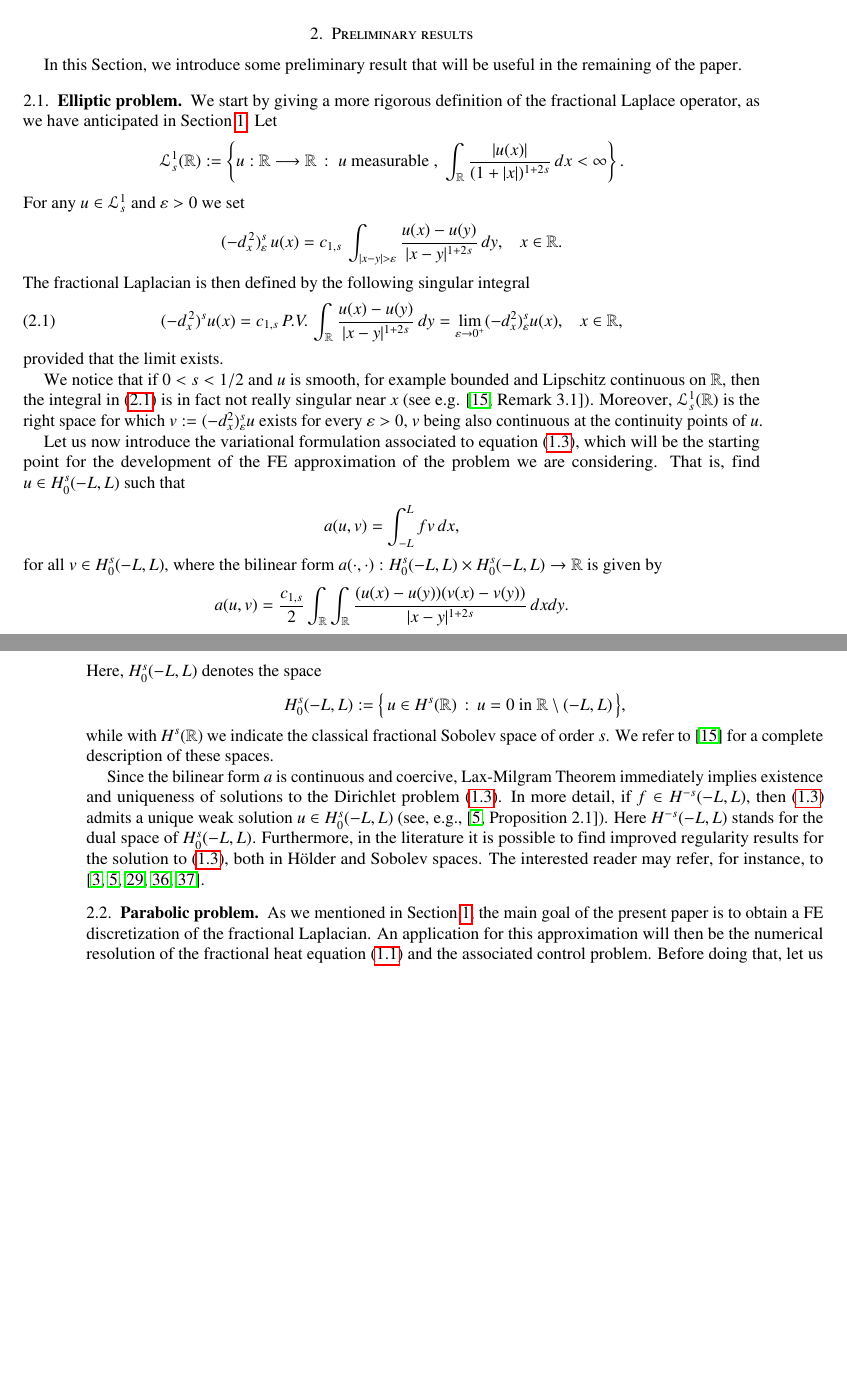
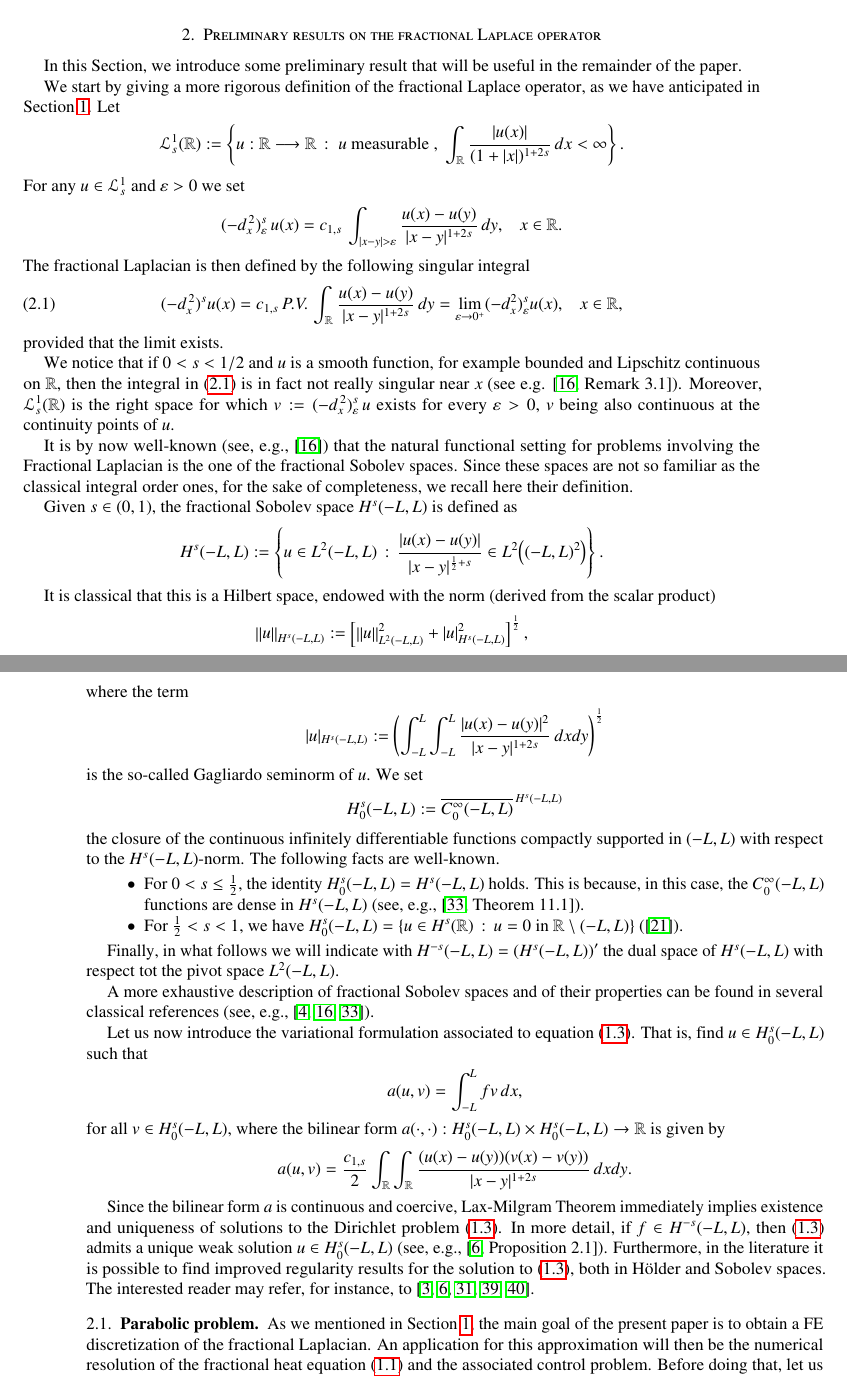
Before and after one commit to victor-santamaria/Num-control-fractional, a LaTeX paper (fl_numerics.tex, which reads theoretical.tex): two parts of pages 3 and 4 of 9, joined at a grey line, cut at the place of the change, the shorter picture padded with empty space. Compiled offline with pdfLaTeX.

Commit message:
changes theoretical

```diff
--- a/theoretical.tex
+++ b/theoretical.tex
@@ -1,8 +1,8 @@
-\section{Preliminary results}\label{theor_sec}
+\section{Preliminary results on the fractional Laplace operator}\label{theor_sec}
 
-In this Section, we introduce some preliminary result that will be useful in the remaining of the paper.
+In this Section, we introduce some preliminary result that will be useful in the remainder of the paper.
 
-\subsection{Elliptic problem}
+%\subsection{Elliptic problem}
 
 We start by giving a more rigorous definition of the fractional Laplace operator, as we have anticipated in Section \ref{intro_sec}. Let
 \begin{align*}
@@ -18,23 +18,48 @@ The fractional Laplacian is then defined by the following singular integral
 \end{align}
 provided that the limit exists.
 
-We notice that if $0<s<1/2$ and $u$ is smooth, for example bounded and Lipschitz continuous on $\RR$, then the integral in \eqref{fl} is in fact not really singular near $x$ (see e.g. \cite[Remark 3.1]{dihitchhiker}). Moreover, $\mathcal L_s^1(\RR)$ is the right space for which $v:= (-d_x^2)^s_{\varepsilon} u$ exists for every $\varepsilon > 0$, $v$ being also continuous at the continuity points of $u$.
+We notice that if $0<s<1/2$ and $u$ is a smooth function, for example bounded and Lipschitz continuous on $\RR$, then the integral in \eqref{fl} is in fact not really singular near $x$ (see e.g. \cite[Remark 3.1]{dihitchhiker}). Moreover, $\mathcal L_s^1(\RR)$ is the right space for which $v:= (-d_x^{\,2})^s_{\varepsilon}\, u$ exists for every $\varepsilon > 0$, $v$ being also continuous at the continuity points of $u$.
 
-Let us now introduce the variational formulation associated to equation \eqref{PE}, which will be the starting point for the development of the FE approximation of the problem we are considering. That is, find $u\in H^s_0(-L,L)$ such that
+It is by now well-known (see, e.g., \cite{dihitchhiker}) that the natural functional setting for problems involving the Fractional Laplacian is the one of the fractional Sobolev spaces. Since these spaces are not so familiar as the classical integral order ones, for the sake of completeness, we recall here their definition.
+
+Given $s\in(0,1)$, the fractional Sobolev space $H^s(-L,L)$ is defined as
 \begin{align*}
-	a(u,v) = \int_{-L}^L fv\,dx,
+	H^s(-L,L):= \left\{u\in L^2(-L,L)\,:\, \frac{|u(x)-u(y)|}{|x-y|^{\frac 12+s}}\in L^2\Big((-L,L)^2\Big)\right\}.
+\end{align*}
+
+It is classical that this is a Hilbert space, endowed with the norm (derived from the scalar product)
+\begin{align*}
+	\norm{u}{H^s(-L,L)} := \left[\norm{u}{L^2(-L,L)}^2 + |u|_{H^s(-L,L)}^2\right]^{\frac 12},
+\end{align*}
+where the term
+\begin{align*}
+|u|_{H^s(-L,L)}:= \left(\int_{-L}^L\int_{-L}^L \frac{|u(x)-u(y)|^2}{|x-y|^{1+2s}}\,dxdy\right)^{\frac 12}
+\end{align*}
+is the so-called Gagliardo seminorm of $u$. We set
+\begin{align*}
+H_0^s(-L,L):= \overline{C_0^\infty(-L,L)}^{\,H^s(-L,L)}
+\end{align*}
+the closure of the continuous infinitely differentiable functions compactly supported in $(-L,L)$ with respect to the $H^s(-L,L)$-norm. The following facts are well-known.
+\begin{itemize}
+	\item[$\bullet$] For $0<s\leq\frac 12$, the identity $H_0^s(-L,L) = H^s(-L,L)$ holds. This is because, in this case, the $C_0^\infty(-L,L)$ functions are dense in $H^s(-L,L)$ (see, e.g., \cite[Theorem 11.1]{jllions1972non}).
+
+	\item[$\bullet$] For $\frac 12<s<1$, we have $H_0^s(-L,L)=\left\{ u\in H^s(\RR)\,:\,u=0\textrm{ in } \RR\setminus (-L,L)\right\}$ (\cite{fiscella2015density}).
+\end{itemize}
+
+Finally, in what follows we will indicate with $H^{-s}(-L,L)=\left(H^s(-L,L)\right)'$ the dual space of $H^s(-L,L)$ with respect tot the pivot space $L^2(-L,L)$.
+
+A more exhaustive description of fractional Sobolev spaces and of their properties can be found in several classical references (see, e.g., \cite{adams2003sobolev,dihitchhiker,jllions1972non}).
+
+Let us now introduce the variational formulation associated to equation \eqref{PE}. That is, find $u\in H^s_0(-L,L)$ such that
+\begin{align*}
+a(u,v) = \int_{-L}^L fv\,dx,
 \end{align*}
 for all $v\in H_0^s(-L,L)$, where the bilinear form $a(\cdot,\cdot):H^s_0(-L,L)\times H^s_0(-L,L)\to \RR$ is given by
 \begin{align*}
-	a(u,v)=\frac{\ccs}{2} \int_{\RR}\int_{\RR}\frac{(u(x)-u(y))(v(x)-v(y))}{|x-y|^{1+2s}}\,dxdy.
+a(u,v)=\frac{\ccs}{2} \int_{\RR}\int_{\RR}\frac{(u(x)-u(y))(v(x)-v(y))}{|x-y|^{1+2s}}\,dxdy.
 \end{align*}
-Here, $H^s_0(-L,L)$ denotes the space
-\begin{align*}
-	H^s_0(-L,L) :=\Big\{\, u\in H^s(\RR)\,:\,u=0 \textrm{ in } \RR\setminus(-L,L)\,\Big\},
-\end{align*}
-while with $H^s(\RR)$ we indicate the classical fractional Sobolev space of order $s$. We refer to \cite{dihitchhiker} for a complete description of these spaces.
 
-Since the bilinear form $a$ is continuous and coercive, Lax-Milgram Theorem immediately implies existence and uniqueness of solutions to the Dirichlet problem \eqref{PE}. In more detail, if $f\in H^{-s}(-L,L)$, then \eqref{PE} admits a unique weak solution $u\in H_0^s(-L,L)$ (see, e.g., \cite[Proposition 2.1]{biccari2017local}). Here $H^{-s}(-L,L)$ stands for the dual space of $H^s_0(-L,L)$. Furthermore, in the literature it is possible to find improved regularity results for the solution to \eqref{PE}, both in H\"older and Sobolev spaces. The interested reader may refer, for instance, to \cite{acosta2017fractional,biccari2017local,leonori2015basic,ros2014dirichlet,ros2014extremal}.
+Since the bilinear form $a$ is continuous and coercive, Lax-Milgram Theorem immediately implies existence and uniqueness of solutions to the Dirichlet problem \eqref{PE}. In more detail, if $f\in H^{-s}(-L,L)$, then \eqref{PE} admits a unique weak solution $u\in H_0^s(-L,L)$ (see, e.g., \cite[Proposition 2.1]{biccari2017local}). Furthermore, in the literature it is possible to find improved regularity results for the solution to \eqref{PE}, both in H\"older and Sobolev spaces. The interested reader may refer, for instance, to \cite{acosta2017fractional,biccari2017local,leonori2015basic,ros2014dirichlet,ros2014extremal}.
 
 \subsection{Parabolic problem}
 
```
Also changed, not shown: biblio.bib (+15 -6 lines), intro.tex (+1 -1 lines).
